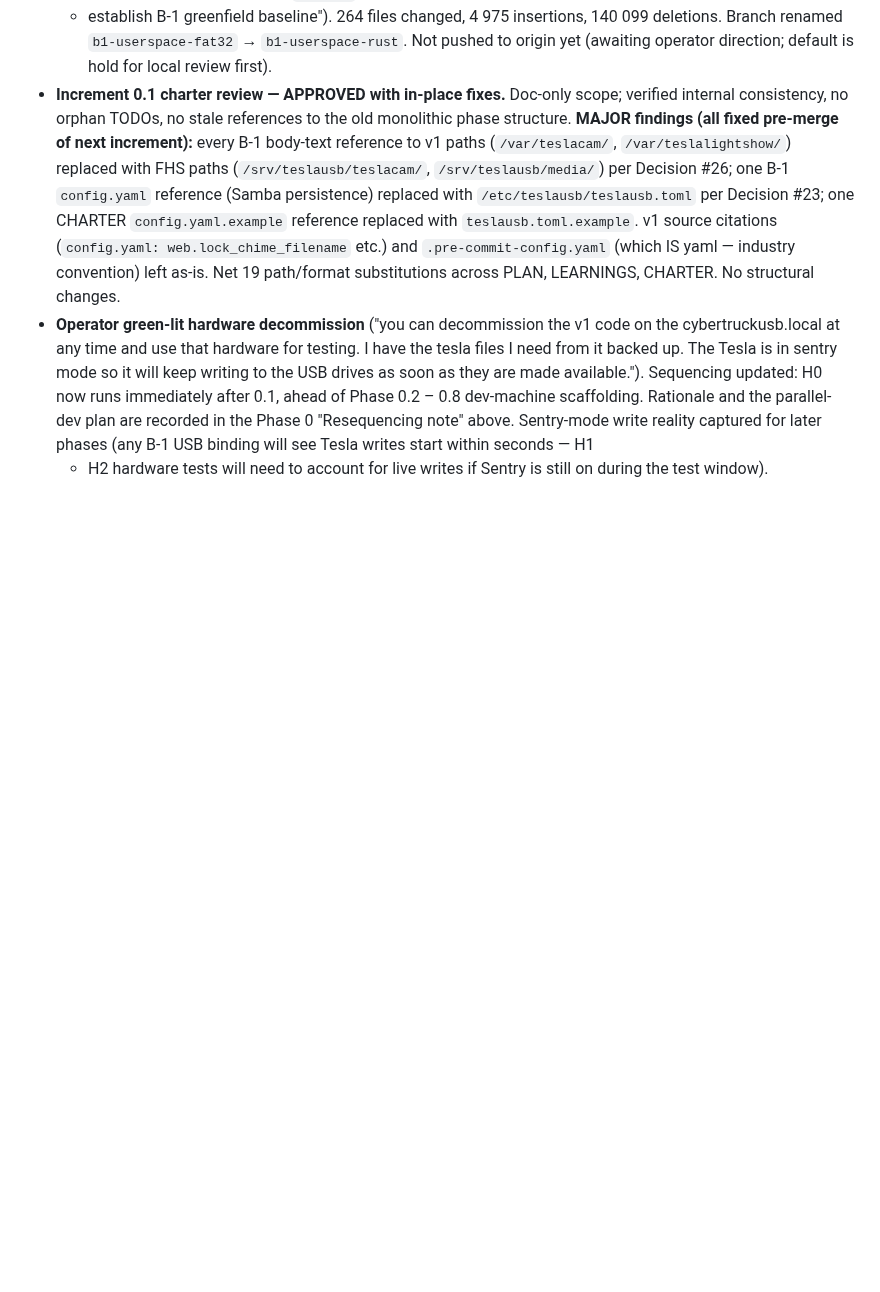
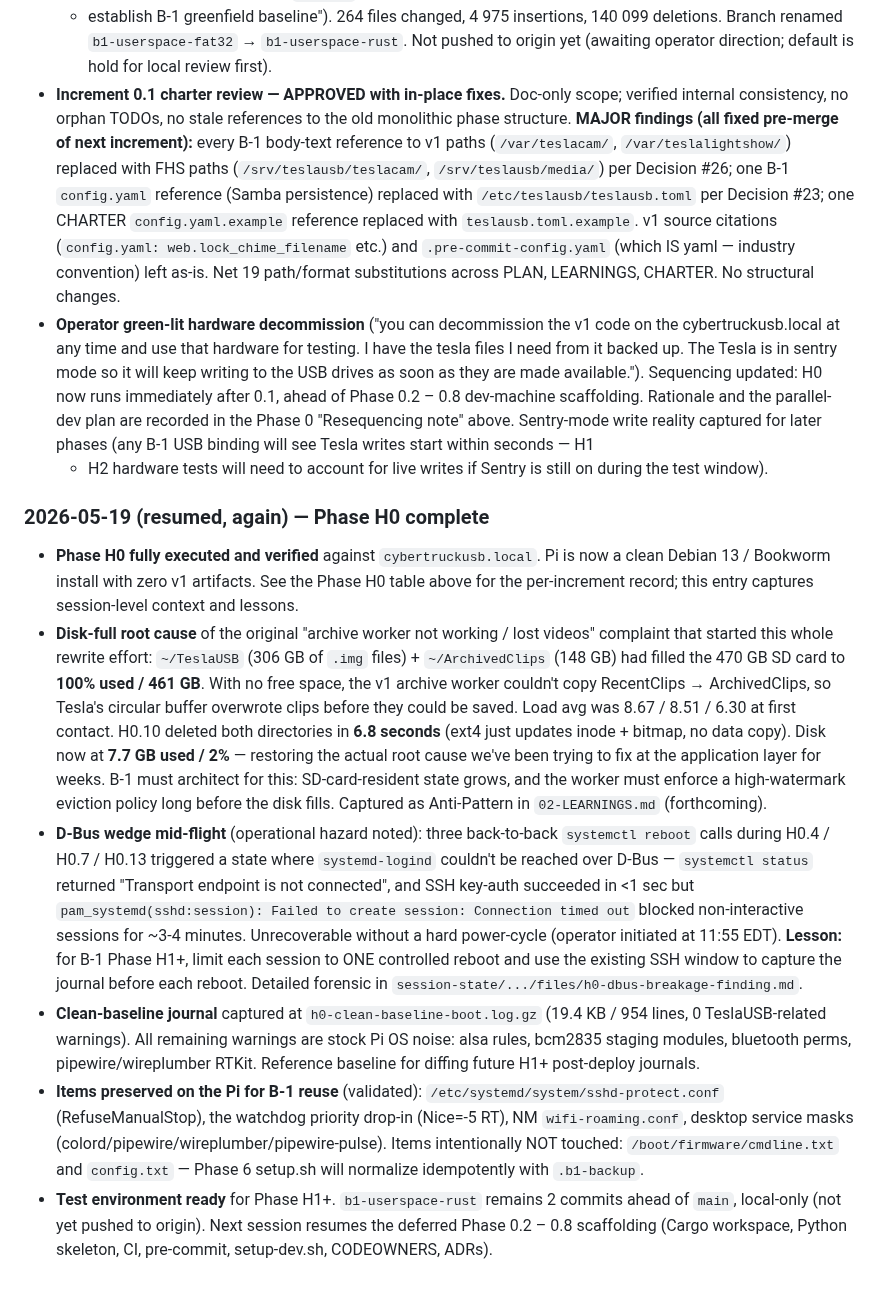
Before and after one commit to mphacker/TeslaUSB, a Markdown page: docs/01-PROGRESS.md, the part around one of its changes. Rendered like a GitHub page; blank space fills up the shorter version.

```diff
--- a/docs/01-PROGRESS.md
+++ b/docs/01-PROGRESS.md
@@ -400,3 +403,55 @@ or a freshly-flashed SD card before this phase begins. All ⏳.
   B-1 USB binding will see Tesla writes start within seconds — H1
   + H2 hardware tests will need to account for live writes if
   Sentry is still on during the test window).
+
+### 2026-05-19 (resumed, again) — Phase H0 complete
+
+- **Phase H0 fully executed and verified** against
+  `cybertruckusb.local`. Pi is now a clean Debian 13 / Bookworm
+  install with zero v1 artifacts. See the Phase H0 table above for
+  the per-increment record; this entry captures session-level
+  context and lessons.
+- **Disk-full root cause** of the original "archive worker not
+  working / lost videos" complaint that started this whole rewrite
+  effort: `~/TeslaUSB` (306 GB of `.img` files) + `~/ArchivedClips`
+  (148 GB) had filled the 470 GB SD card to **100% used / 461 GB**.
+  With no free space, the v1 archive worker couldn't copy
+  RecentClips → ArchivedClips, so Tesla's circular buffer overwrote
+  clips before they could be saved. Load avg was 8.67 / 8.51 / 6.30
+  at first contact. H0.10 deleted both directories in **6.8 seconds**
+  (ext4 just updates inode + bitmap, no data copy). Disk now at
+  **7.7 GB used / 2%** — restoring the actual root cause we've been
+  trying to fix at the application layer for weeks. B-1 must
+  architect for this: SD-card-resident state grows, and the
+  worker must enforce a high-watermark eviction policy long before
+  the disk fills. Captured as Anti-Pattern in `02-LEARNINGS.md`
+  (forthcoming).
+- **D-Bus wedge mid-flight** (operational hazard noted): three
+  back-to-back `systemctl reboot` calls during H0.4 / H0.7 / H0.13
+  triggered a state where `systemd-logind` couldn't be reached over
+  D-Bus — `systemctl status` returned "Transport endpoint is not
+  connected", and SSH key-auth succeeded in <1 sec but
+  `pam_systemd(sshd:session): Failed to create session: Connection
+  timed out` blocked non-interactive sessions for ~3-4 minutes.
+  Unrecoverable without a hard power-cycle (operator initiated at
+  11:55 EDT). **Lesson:** for B-1 Phase H1+, limit each session to
+  ONE controlled reboot and use the existing SSH window to capture
+  the journal before each reboot. Detailed forensic in
+  `session-state/.../files/h0-dbus-breakage-finding.md`.
+- **Clean-baseline journal** captured at `h0-clean-baseline-boot.log.gz`
+  (19.4 KB / 954 lines, 0 TeslaUSB-related warnings). All remaining
+  warnings are stock Pi OS noise: alsa rules, bcm2835 staging
+  modules, bluetooth perms, pipewire/wireplumber RTKit. Reference
+  baseline for diffing future H1+ post-deploy journals.
+- **Items preserved on the Pi for B-1 reuse** (validated):
+  `/etc/systemd/system/sshd-protect.conf` (RefuseManualStop), the
+  watchdog priority drop-in (Nice=-5 RT), NM `wifi-roaming.conf`,
+  desktop service masks (colord/pipewire/wireplumber/pipewire-pulse).
+  Items intentionally NOT touched: `/boot/firmware/cmdline.txt` and
+  `config.txt` — Phase 6 setup.sh will normalize idempotently with
+  `.b1-backup`.
+- **Test environment ready** for Phase H1+. `b1-userspace-rust`
+  remains 2 commits ahead of `main`, local-only (not yet pushed
+  to origin). Next session resumes the deferred Phase 0.2 – 0.8
+  scaffolding (Cargo workspace, Python skeleton, CI, pre-commit,
+  setup-dev.sh, CODEOWNERS, ADRs).
```
Also changed, not shown: other parts of docs/01-PROGRESS.md (+20 -17 lines).
